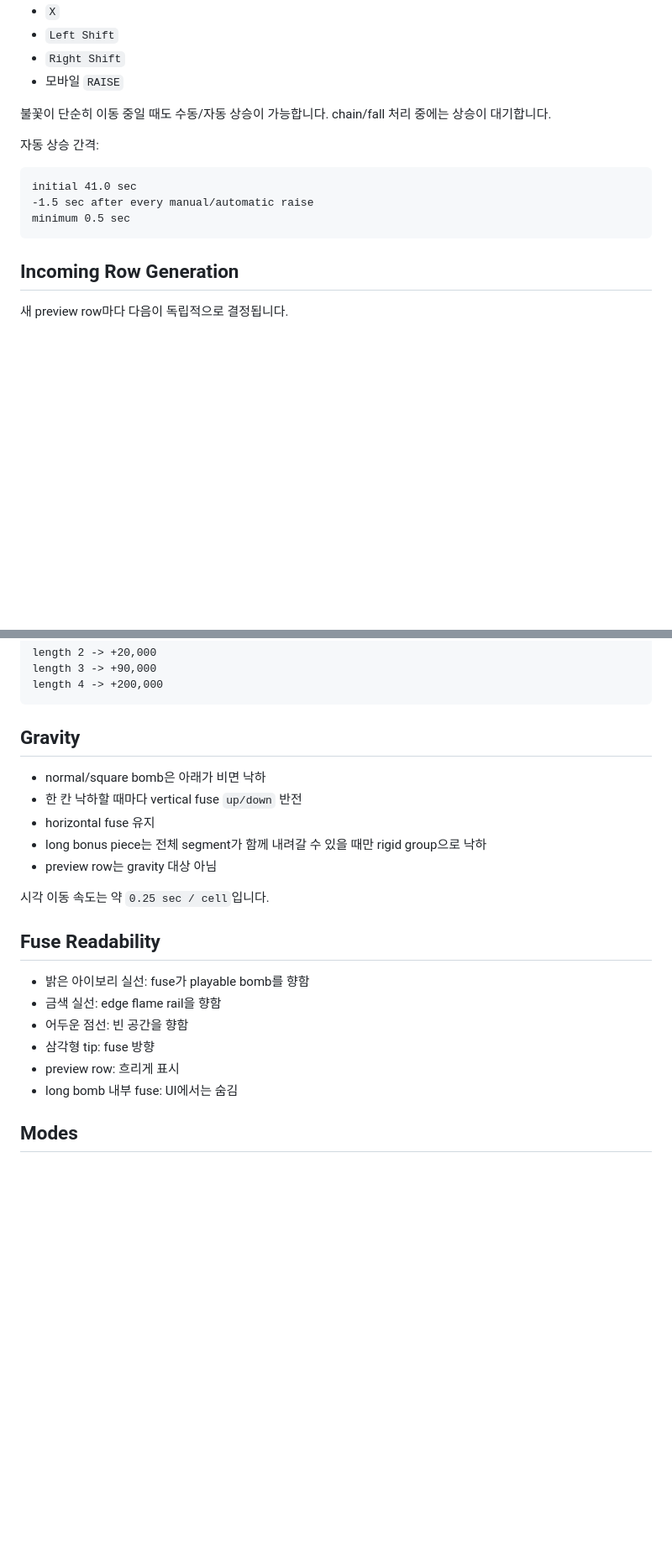
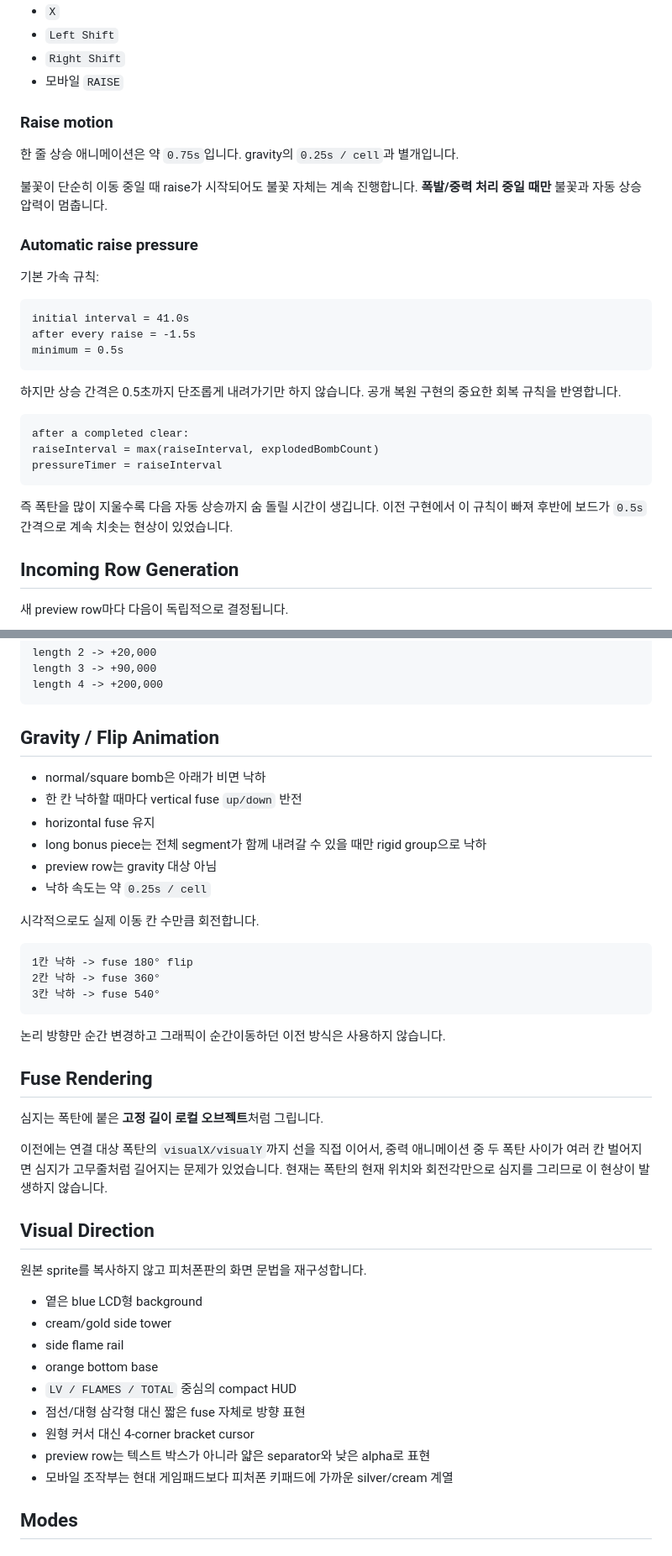
Before and after one commit to vividhyeok/bomblink, a Markdown page: RULE.MD, 2 parts joined by grey strips. Shown at 84% size. Drawn GitHub-style; blank space fills up the shorter version.

Commit message:
docs: align implemented rules with fidelity pass

````diff
--- a/RULE.MD
+++ b/RULE.MD
@@ -97,15 +118,31 @@ B 점화 성공
 - `Right Shift`
 - 모바일 `RAISE`
 
-불꽃이 단순히 이동 중일 때도 수동/자동 상승이 가능합니다. chain/fall 처리 중에는 상승이 대기합니다.
+### Raise motion
 
-자동 상승 간격:
+한 줄 상승 애니메이션은 약 `0.75s`입니다. gravity의 `0.25s / cell`과 별개입니다.
+
+불꽃이 단순히 이동 중일 때 raise가 시작되어도 불꽃 자체는 계속 진행합니다. **폭발/중력 처리 중일 때만** 불꽃과 자동 상승 압력이 멈춥니다.
+
+### Automatic raise pressure
+
+기본 가속 규칙:
 
 ```text
-initial 41.0 sec
--1.5 sec after every manual/automatic raise
-minimum 0.5 sec
+initial interval = 41.0s
+after every raise = -1.5s
+minimum = 0.5s
 ```
+
+하지만 상승 간격은 0.5초까지 단조롭게 내려가기만 하지 않습니다. 공개 복원 구현의 중요한 회복 규칙을 반영합니다.
+
+```text
+after a completed clear:
+raiseInterval = max(raiseInterval, explodedBombCount)
+pressureTimer = raiseInterval
+```
+
+즉 폭탄을 많이 지울수록 다음 자동 상승까지 숨 돌릴 시간이 생깁니다. 이전 구현에서 이 규칙이 빠져 후반에 보드가 `0.5s` 간격으로 계속 치솟는 현상이 있었습니다.
 
 ## Incoming Row Generation
 
@@ -165,24 +200,44 @@ length 3 -> +90,000
 length 4 -> +200,000
 ```
 
-## Gravity
+## Gravity / Flip Animation
 
 - normal/square bomb은 아래가 비면 낙하
 - 한 칸 낙하할 때마다 vertical fuse `up/down` 반전
 - horizontal fuse 유지
 - long bonus piece는 전체 segment가 함께 내려갈 수 있을 때만 rigid group으로 낙하
 - preview row는 gravity 대상 아님
+- 낙하 속도는 약 `0.25s / cell`
 
-시각 이동 속도는 약 `0.25 sec / cell`입니다.
+시각적으로도 실제 이동 칸 수만큼 회전합니다.
 
-## Fuse Readability
+```text
+1칸 낙하 -> fuse 180° flip
+2칸 낙하 -> fuse 360°
+3칸 낙하 -> fuse 540°
+```
 
-- 밝은 아이보리 실선: fuse가 playable bomb를 향함
-- 금색 실선: edge flame rail을 향함
-- 어두운 점선: 빈 공간을 향함
-- 삼각형 tip: fuse 방향
-- preview row: 흐리게 표시
-- long bomb 내부 fuse: UI에서는 숨김
+논리 방향만 순간 변경하고 그래픽이 순간이동하던 이전 방식은 사용하지 않습니다.
+
+## Fuse Rendering
+
+심지는 폭탄에 붙은 **고정 길이 로컬 오브젝트**처럼 그립니다.
+
+이전에는 연결 대상 폭탄의 `visualX/visualY`까지 선을 직접 이어서, 중력 애니메이션 중 두 폭탄 사이가 여러 칸 벌어지면 심지가 고무줄처럼 길어지는 문제가 있었습니다. 현재는 폭탄의 현재 위치와 회전각만으로 심지를 그리므로 이 현상이 발생하지 않습니다.
+
+## Visual Direction
+
+원본 sprite를 복사하지 않고 피처폰판의 화면 문법을 재구성합니다.
+
+- 옅은 blue LCD형 background
+- cream/gold side tower
+- side flame rail
+- orange bottom base
+- `LV / FLAMES / TOTAL` 중심의 compact HUD
+- 점선/대형 삼각형 대신 짧은 fuse 자체로 방향 표현
+- 원형 커서 대신 4-corner bracket cursor
+- preview row는 텍스트 박스가 아니라 얇은 separator와 낮은 alpha로 표현
+- 모바일 조작부는 현대 게임패드보다 피처폰 키패드에 가까운 silver/cream 계열
 
 ## Modes
 
````
Also changed, not shown: other parts of RULE.MD (+55 -38 lines).
